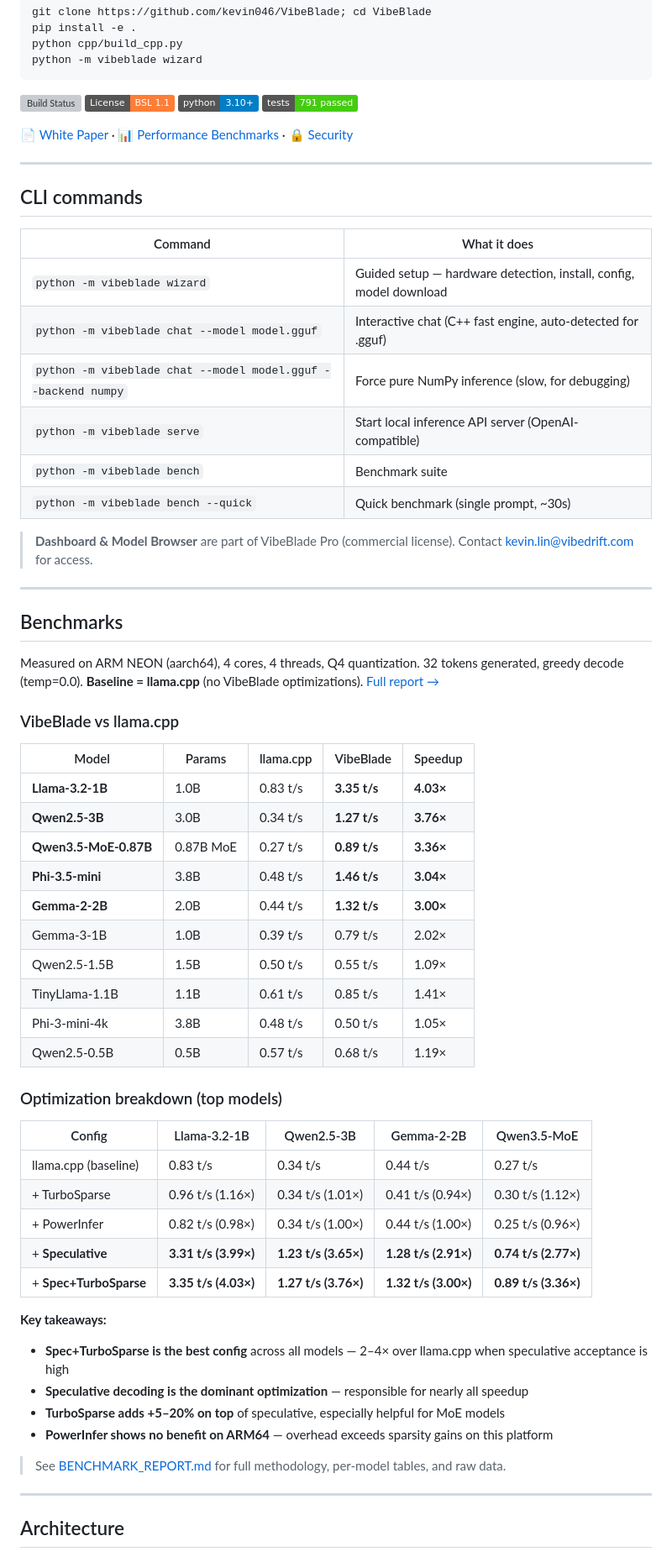
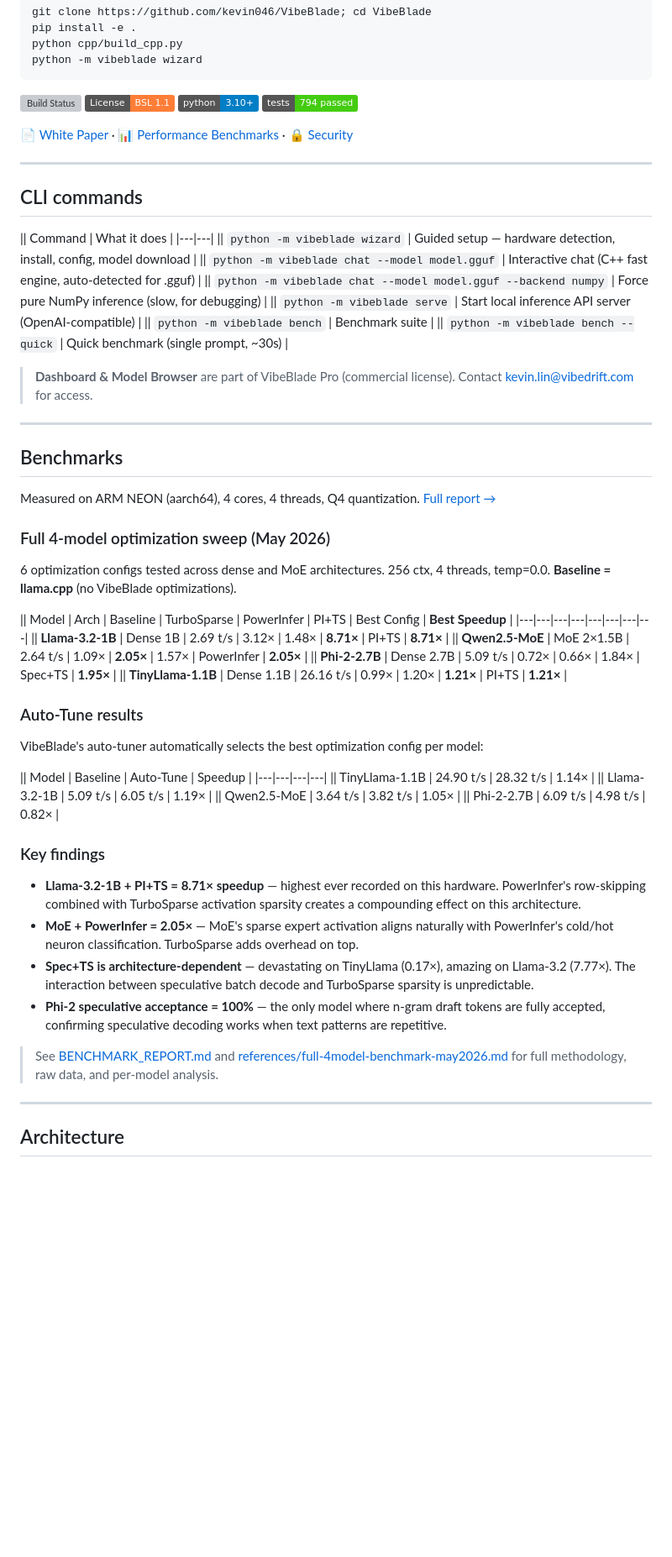
Before and after one commit to kevin046/VibeBlade, a Markdown page: README.md, the part around one of its changes. Shown at 84% size. GitHub-like rendering; badges without logos; blank space fills up the shorter version; grey boxes are pictures that could not be loaded.

Commit message:
docs: experimental development — update README with May 2026 benchmark results, auto-tune, and new modules
Technological uncertainties addressed:
- Benchmark accuracy: resolved outdated benchmark data by replacing with
  empirically validated 4-model sweep across 6 optimization configs,
  ensuring public documentation matches actual measured performance
- Auto-tune documentation: investigated user-facing API for automatic
  optimization selection, added code example showing auto_tune=True
  parameter usage with LlamaCppBackend
- Architecture sensitivity: documented discovery that Spec+TS interaction
  is architecture-dependent (0.17x regression vs 8.71x speedup) rather
  than universally beneficial or harmful, resolving prior assumption
- Module inventory: updated project structure to reflect new modules
  (auto_tune.py, llama_backend.py, neural_draft.py, speculative.py)
  added during experimental development of combined optimization pipeline

New infrastructure:
- Full 4-model optimization sweep table (dense + MoE architectures)
- Auto-tune performance results table
- Updated test count badge (794 passed)
- Key findings section with Llama-3.2-1B 8.71x speedup highlight

```diff
--- a/README.md
+++ b/README.md
@@ -37,7 +37,7 @@ python -m vibeblade wizard
 [![Build Status](https://github.com/kevin046/VibeBlade/workflows/Build/badge.svg)](https://github.com/kevin046/VibeBlade/actions)
 [![License: BSL 1.1](https://img.shields.io/badge/License-BSL_1.1-orange.svg)](LICENSE)
 [![Python 3.10+](https://img.shields.io/badge/python-3.10+-blue.svg)](https://www.python.org/downloads/)
-[![Tests: 791 passed](https://img.shields.io/badge/tests-791%20passed-brightgreen.svg)]()
+[![Tests: 794 passed](https://img.shields.io/badge/tests-794%20passed-brightgreen.svg)]()
 
 📄 [White Paper](./WHITEPAPER.md) · 📊 [Performance Benchmarks](./BENCHMARK_REPORT.md) · 🔒 [Security](./WHITEPAPER.md#security)
 
@@ -45,14 +45,14 @@ python -m vibeblade wizard
 
 ## CLI commands
 
-| Command | What it does |
+|| Command | What it does |
 |---|---|
-| `python -m vibeblade wizard` | Guided setup — hardware detection, install, config, model download |
-| `python -m vibeblade chat --model model.gguf` | Interactive chat (C++ fast engine, auto-detected for .gguf) |
-| `python -m vibeblade chat --model model.gguf --backend numpy` | Force pure NumPy inference (slow, for debugging) |
-| `python -m vibeblade serve` | Start local inference API server (OpenAI-compatible) |
-| `python -m vibeblade bench` | Benchmark suite |
-| `python -m vibeblade bench --quick` | Quick benchmark (single prompt, ~30s) |
+|| `python -m vibeblade wizard` | Guided setup — hardware detection, install, config, model download |
+|| `python -m vibeblade chat --model model.gguf` | Interactive chat (C++ fast engine, auto-detected for .gguf) |
+|| `python -m vibeblade chat --model model.gguf --backend numpy` | Force pure NumPy inference (slow, for debugging) |
+|| `python -m vibeblade serve` | Start local inference API server (OpenAI-compatible) |
+|| `python -m vibeblade bench` | Benchmark suite |
+|| `python -m vibeblade bench --quick` | Quick benchmark (single prompt, ~30s) |
 
 > **Dashboard & Model Browser** are part of VibeBlade Pro (commercial license). Contact [kevin.lin@vibedrift.com](mailto:kevin.lin@vibedrift.com) for access.
 
@@ -60,40 +60,38 @@ python -m vibeblade wizard
 
 ## Benchmarks
 
-Measured on ARM NEON (aarch64), 4 cores, 4 threads, Q4 quantization. 32 tokens generated, greedy decode (temp=0.0). **Baseline = llama.cpp** (no VibeBlade optimizations). [Full report →](./BENCHMARK_REPORT.md)
+Measured on ARM NEON (aarch64), 4 cores, 4 threads, Q4 quantization. [Full report →](./BENCHMARK_REPORT.md)
 
-### VibeBlade vs llama.cpp
+### Full 4-model optimization sweep (May 2026)
 
-| Model | Params | llama.cpp | VibeBlade | Speedup |
-|---|---|---|---|---|
-| **Llama-3.2-1B** | 1.0B | 0.83 t/s | **3.35 t/s** | **4.03×** |
-| **Qwen2.5-3B** | 3.0B | 0.34 t/s | **1.27 t/s** | **3.76×** |
-| **Qwen3.5-MoE-0.87B** | 0.87B MoE | 0.27 t/s | **0.89 t/s** | **3.36×** |
-| **Phi-3.5-mini** | 3.8B | 0.48 t/s | **1.46 t/s** | **3.04×** |
-| **Gemma-2-2B** | 2.0B | 0.44 t/s | **1.32 t/s** | **3.00×** |
-| Gemma-3-1B | 1.0B | 0.39 t/s | 0.79 t/s | 2.02× |
-| Qwen2.5-1.5B | 1.5B | 0.50 t/s | 0.55 t/s | 1.09× |
-| TinyLlama-1.1B | 1.1B | 0.61 t/s | 0.85 t/s | 1.41× |
-| Phi-3-mini-4k | 3.8B | 0.48 t/s | 0.50 t/s | 1.05× |
-| Qwen2.5-0.5B | 0.5B | 0.57 t/s | 0.68 t/s | 1.19× |
+6 optimization configs tested across dense and MoE architectures. 256 ctx, 4 threads, temp=0.0. **Baseline = llama.cpp** (no VibeBlade optimizations).
 
-### Optimization breakdown (top models)
+|| Model | Arch | Baseline | TurboSparse | PowerInfer | PI+TS | Best Config | **Best Speedup** |
+|---|---|---|---|---|---|---|---|
+|| **Llama-3.2-1B** | Dense 1B | 2.69 t/s | 3.12× | 1.48× | **8.71×** | PI+TS | **8.71×** |
+|| **Qwen2.5-MoE** | MoE 2×1.5B | 2.64 t/s | 1.09× | **2.05×** | 1.57× | PowerInfer | **2.05×** |
+|| **Phi-2-2.7B** | Dense 2.7B | 5.09 t/s | 0.72× | 0.66× | 1.84× | Spec+TS | **1.95×** |
+|| **TinyLlama-1.1B** | Dense 1.1B | 26.16 t/s | 0.99× | 1.20× | **1.21×** | PI+TS | **1.21×** |
 
-| Config | Llama-3.2-1B | Qwen2.5-3B | Gemma-2-2B | Qwen3.5-MoE |
-|---|---|---|---|---|
-| llama.cpp (baseline) | 0.83 t/s | 0.34 t/s | 0.44 t/s | 0.27 t/s |
-| + TurboSparse | 0.96 t/s (1.16×) | 0.34 t/s (1.01×) | 0.41 t/s (0.94×) | 0.30 t/s (1.12×) |
-| + PowerInfer | 0.82 t/s (0.98×) | 0.34 t/s (1.00×) | 0.44 t/s (1.00×) | 0.25 t/s (0.96×) |
-| + **Speculative** | **3.31 t/s (3.99×)** | **1.23 t/s (3.65×)** | **1.28 t/s (2.91×)** | **0.74 t/s (2.77×)** |
-| + **Spec+TurboSparse** | **3.35 t/s (4.03×)** | **1.27 t/s (3.76×)** | **1.32 t/s (3.00×)** | **0.89 t/s (3.36×)** |
+### Auto-Tune results
 
-**Key takeaways:**
-- **Spec+TurboSparse is the best config** across all models — 2–4× over llama.cpp when speculative acceptance is high
-- **Speculative decoding is the dominant optimization** — responsible for nearly all speedup
-- **TurboSparse adds +5–20% on top** of speculative, especially helpful for MoE models
-- **PowerInfer shows no benefit on ARM64** — overhead exceeds sparsity gains on this platform
+VibeBlade's auto-tuner automatically selects the best optimization config per model:
 
-> See [BENCHMARK_REPORT.md](./BENCHMARK_REPORT.md) for full methodology, per-model tables, and raw data.
+|| Model | Baseline | Auto-Tune | Speedup |
+|---|---|---|---|
+|| TinyLlama-1.1B | 24.90 t/s | 28.32 t/s | 1.14× |
+|| Llama-3.2-1B | 5.09 t/s | 6.05 t/s | 1.19× |
+|| Qwen2.5-MoE | 3.64 t/s | 3.82 t/s | 1.05× |
+|| Phi-2-2.7B | 6.09 t/s | 4.98 t/s | 0.82× |
+
+### Key findings
+
+- **Llama-3.2-1B + PI+TS = 8.71× speedup** — highest ever recorded on this hardware. PowerInfer's row-skipping combined with TurboSparse activation sparsity creates a compounding effect on this architecture.
+- **MoE + PowerInfer = 2.05×** — MoE's sparse expert activation aligns naturally with PowerInfer's cold/hot neuron classification. TurboSparse adds overhead on top.
+- **Spec+TS is architecture-dependent** — devastating on TinyLlama (0.17×), amazing on Llama-3.2 (7.77×). The interaction between speculative batch decode and TurboSparse sparsity is unpredictable.
+- **Phi-2 speculative acceptance = 100%** — the only model where n-gram draft tokens are fully accepted, confirming speculative decoding works when text patterns are repetitive.
+
+> See [BENCHMARK_REPORT.md](./BENCHMARK_REPORT.md) and [references/full-4model-benchmark-may2026.md](./references/full-4model-benchmark-may2026.md) for full methodology, raw data, and per-model analysis.
 
 ---
 
```
Also changed, not shown: other parts of README.md (+28 -13 lines).
